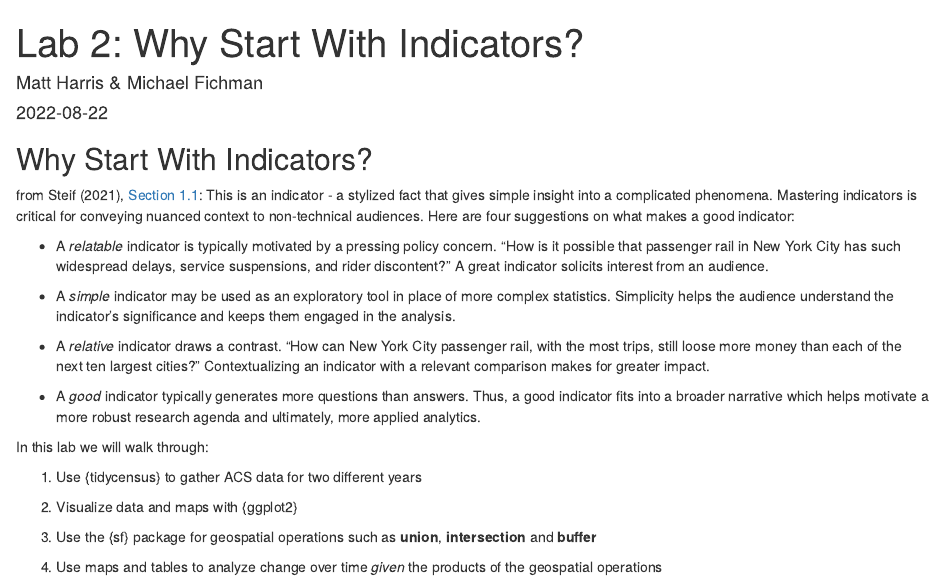
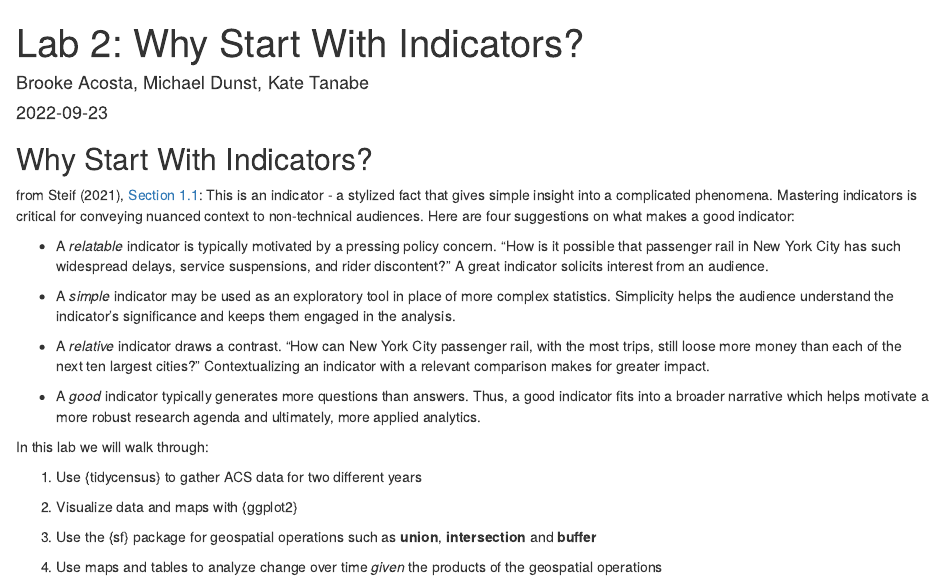
Before and after one commit to brookeva/Phoenix, an R Markdown document (TOD Assignment - Michael.Rmd): the page in a window 1100 px wide, from its top. Rendered offline with R 4.5, knitr and Pandoc, with nearby package versions; some code elsewhere in the file could not run offline.

Commit message:
Update TOD Assignment - Michael.Rmd

```diff
--- a/TOD Assignment - Michael.Rmd
+++ b/TOD Assignment - Michael.Rmd
@@ -1,7 +1,7 @@
 ---
 title: "Lab 2: Why Start With Indicators?"
-author: "Matt Harris & Michael Fichman"
-date: '2022-08-22'
+author: "Brooke Acosta, Michael Dunst, Kate Tanabe"
+date: '2022-09-23'
 output: html_document
 editor_options:
   markdown:
```
